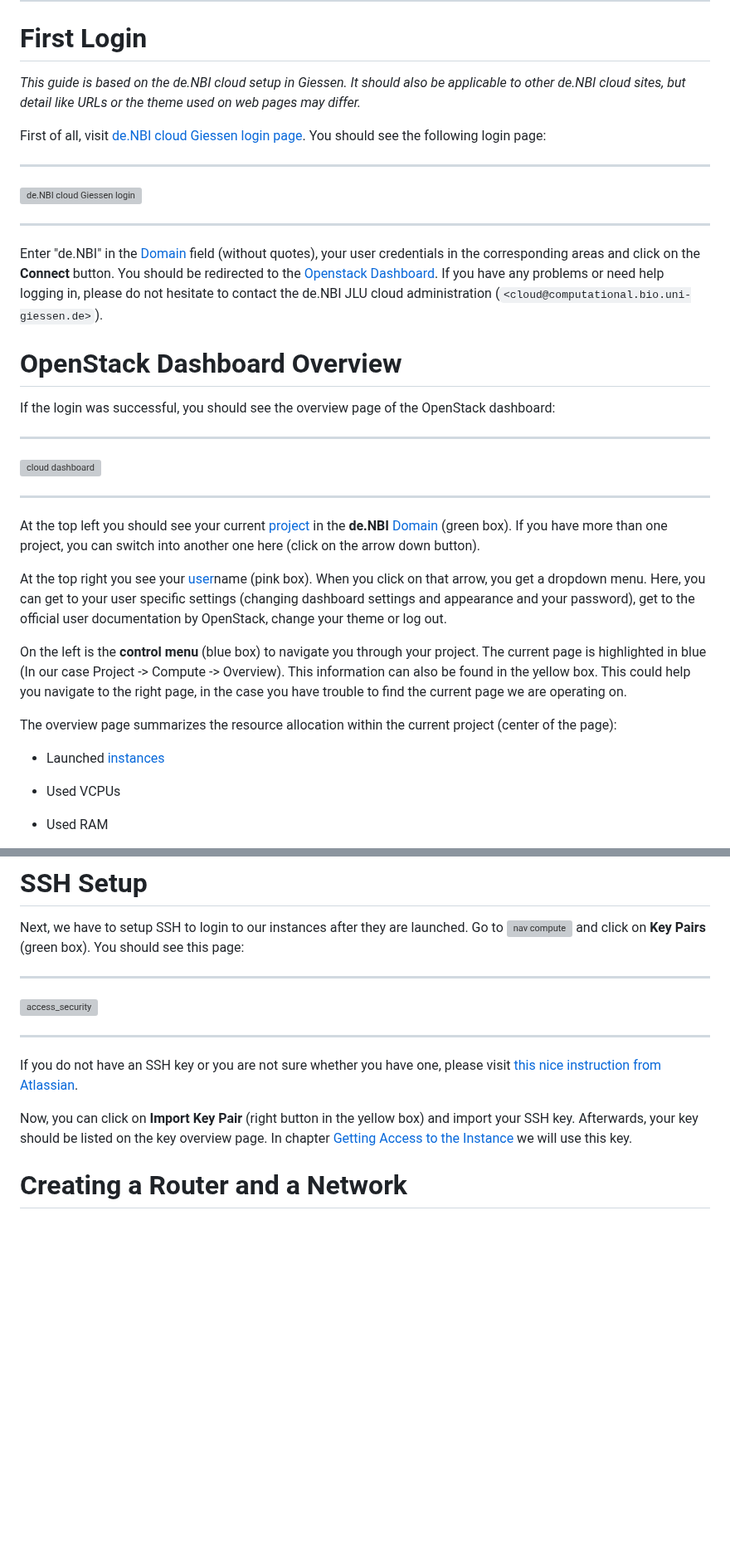
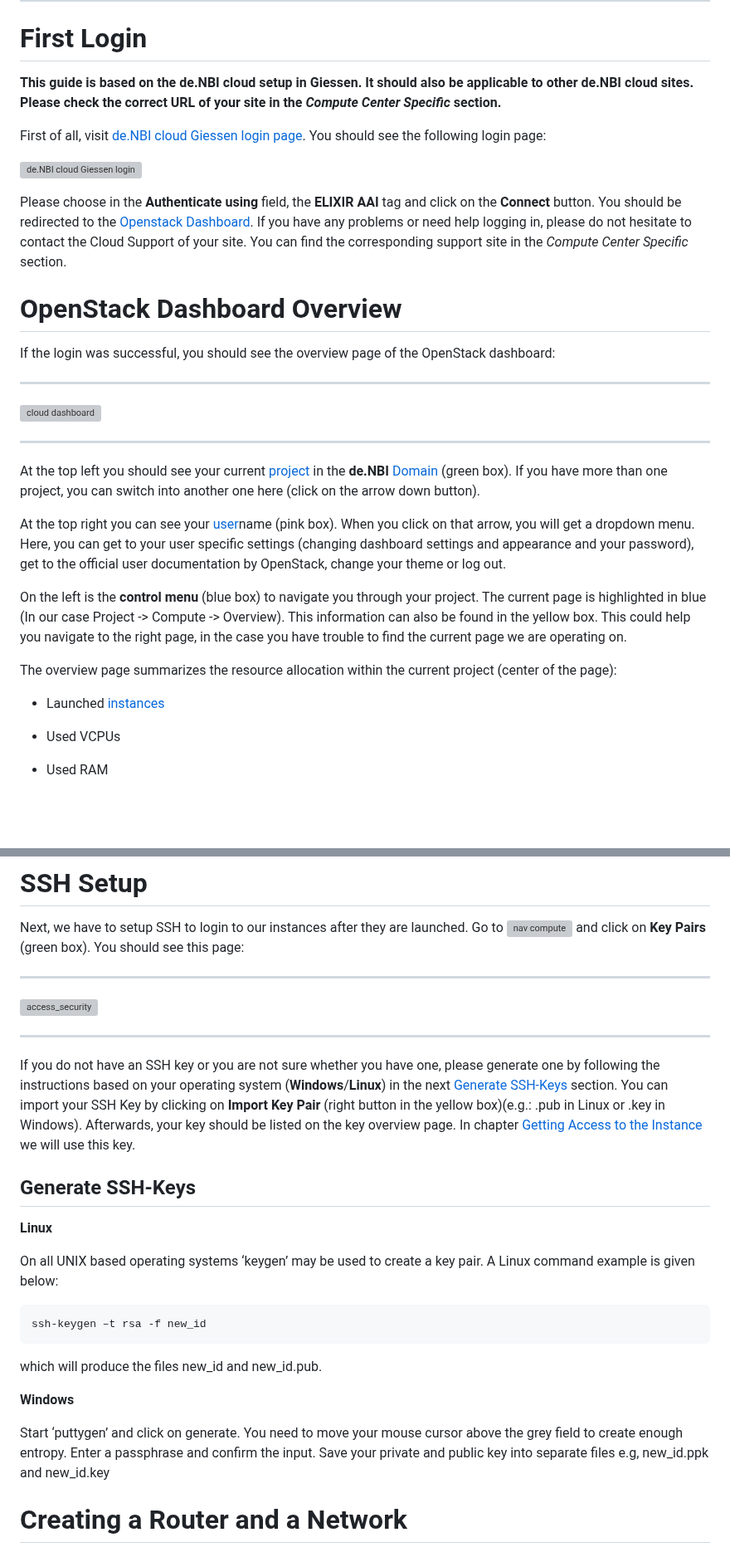
Before and after one commit to deNBI/cloud-user-docs, a Markdown page: wiki/quickstart.md, 2 parts joined by grey strips. Shown at 83% size. GitHub-like rendering; blank space fills up the shorter version; grey boxes are pictures that could not be loaded.

```diff
--- a/wiki/Concept/quickstart.md
+++ b/wiki/quickstart.md
@@ -13,18 +13,13 @@ Throughout this guide, we will achive following goals:
 
 # First Login
 
-_This guide is based on the de.NBI cloud setup in Giessen. It should also be applicable to other de.NBI cloud sites, but detail like URLs or the theme used on web pages may differ._
-
+**This guide is based on the de.NBI cloud setup in Giessen. It should also be applicable to other de.NBI cloud sites. Please check the correct URL of your site in the _Compute Center Specific_ section.**
 
 First of all, visit [de.NBI cloud Giessen login page](https://cloud.computational.bio.uni-giessen.de/). You should see the following login page:
 
-----
-
 ![de.NBI cloud Giessen login](/img/User/login.png)
 
-----
-
-Enter "de.NBI" in the [Domain](concepts.md#domain) field (without quotes), your user credentials in the corresponding areas and click on the **Connect** button. You should be redirected to the [Openstack Dashboard](quickstart.md#openstack-dashboard-overview). If you have any problems or need help logging in, please do not hesitate to contact the de.NBI JLU cloud administration (`<cloud@computational.bio.uni-giessen.de>`).
+Please choose in the **Authenticate using** field, the **ELIXIR AAI** tag and click on the **Connect** button. You should be redirected to the [Openstack Dashboard](quickstart.md#openstack-dashboard-overview). If you have any problems or need help logging in, please do not hesitate to contact the Cloud Support of your site. You can find the corresponding support site in the _Compute Center Specific_ section.
 
 # OpenStack Dashboard Overview
 
@@ -40,5 +35,5 @@ At the top left you should see your current [project ](concepts.md#project) in t
 
-At the top right you see your [user](concepts.md#user)name (pink box). When you click on that arrow, you get a dropdown menu. Here, you can get to your user specific settings (changing dashboard settings and appearance and your password), get to the official user documentation by OpenStack, change your theme or log out.
+At the top right you can see your [user](Concept/user.md)name (pink box). When you click on that arrow, you will get a dropdown menu. Here, you can get to your user specific settings (changing dashboard settings and appearance and your password), get to the official user documentation by OpenStack, change your theme or log out.
 
 On the left is the **control menu** (blue box) to navigate you through your project. The current page is highlighted in blue (In our case Project -> Compute -> Overview). This information can also be found in the yellow box. This could help you navigate to the right page, in the case you have trouble to find the current page we are operating on.
 
@@ -65,9 +60,26 @@ Next, we have to setup SSH to login to our instances after they are launched. Go
 ![access_security](/img/User/access_and_security_0_keys.png)
 
 ----
-If you do not have an SSH key or you are not sure whether you have one, please visit [ this nice instruction from Atlassian](https://confluence.atlassian.com/bitbucketserver/creating-ssh-keys-776639788.html).
+If you do not have an SSH key or you are not sure whether you have one, please generate one by following the instructions based on your operating system (**Windows**/**Linux**) in the next [Generate SSH-Keys](quickstart.md#Generate-SSH-Keys) section. You can import your SSH Key by clicking on **Import Key Pair** (right button in the yellow box)(e.g.: .pub in Linux or .key in Windows).
+Afterwards, your key should be listed on the key overview page. In chapter [ Getting Access to the Instance](quickstart.md#getting-access-to-the-instance) we will use this key.
 
-Now, you can click on **Import Key Pair** (right button in the yellow box) and import your SSH key. Afterwards, your key should be listed on the key overview page. In chapter [ Getting Access to the Instance](quickstart.md#getting-access-to-the-instance) we will use this key.
+## Generate SSH-Keys
+
+**Linux**
+
+On all UNIX based operating systems ‘keygen’ may be used to create a key pair. A Linux command example is given below:
+
+~~~BASH
+ssh-keygen –t rsa -f new_id
+~~~
+
+which will produce the files new_id and new_id.pub.
+
+**Windows**
+
+Start ‘puttygen’ and click on generate. You need to move your mouse cursor above the grey field to create enough entropy. Enter a passphrase and confirm the input.
+Save your private and public key into separate files e.g, new_id.ppk and new_id.key
+
 
 # Creating a Router and a Network
 
```
Also changed, not shown: other parts of wiki/quickstart.md (+88 -8 lines), wiki/Quickstart.md (deleted), wiki/img/User/login.png, 2 other files.
